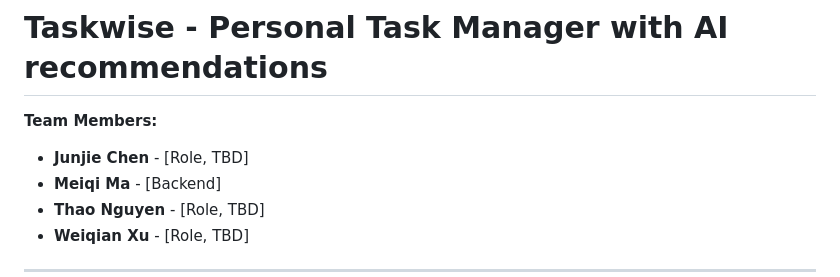
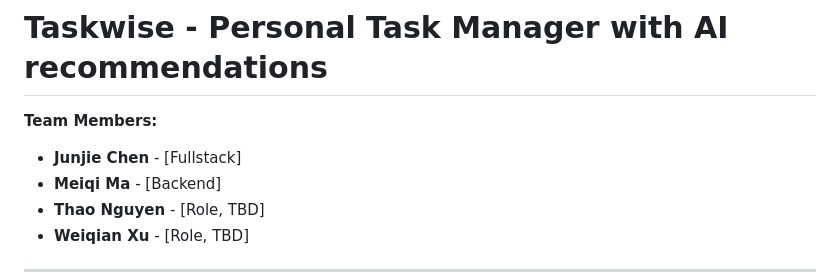
Before and after one commit to JunjieChen12/CS362TEAM8, a Markdown page: README.md, the part around the change. Rendered like a GitHub page.

```diff
--- a/README.md
+++ b/README.md
@@ -1,7 +1,7 @@
 # Taskwise - Personal Task Manager with AI recommendations
 
 **Team Members:**
-* **Junjie Chen** - [Role, TBD]
+* **Junjie Chen** - [Fullstack]
 * **Meiqi Ma** - [Backend]
 * **Thao Nguyen** - [Role, TBD]
 * **Weiqian Xu** - [Role, TBD]
```
